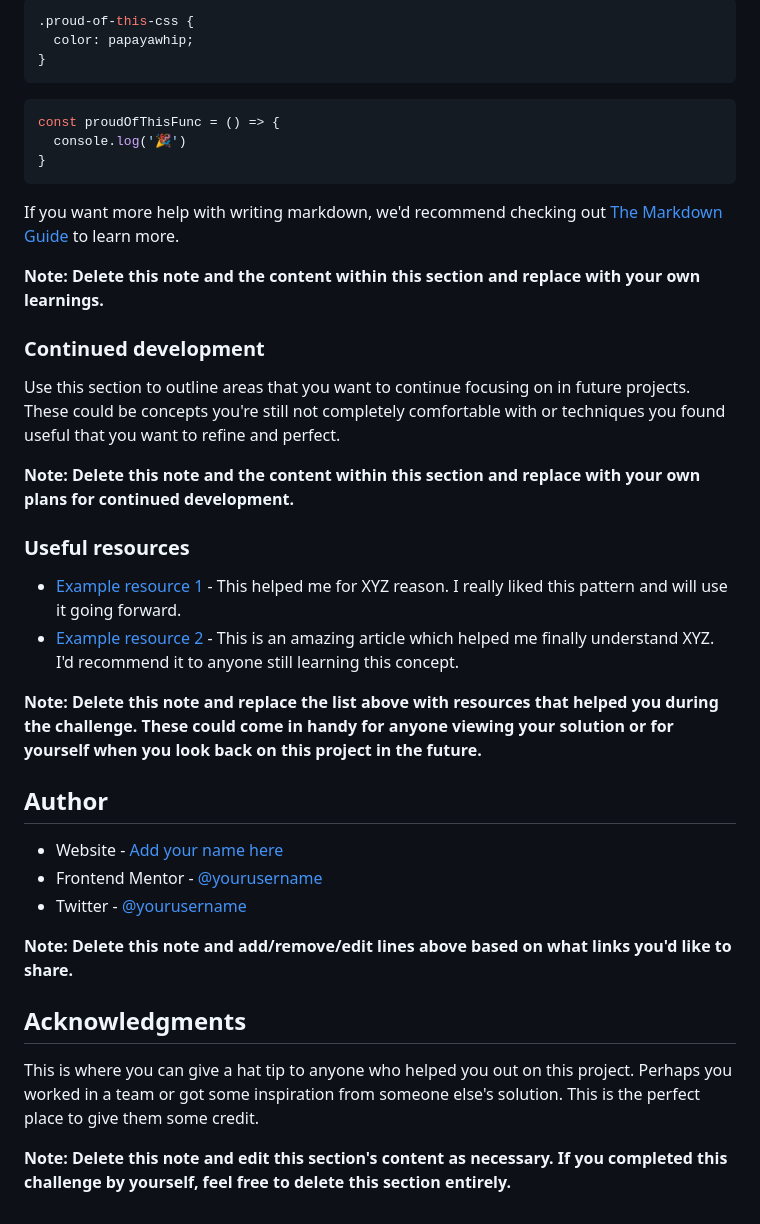
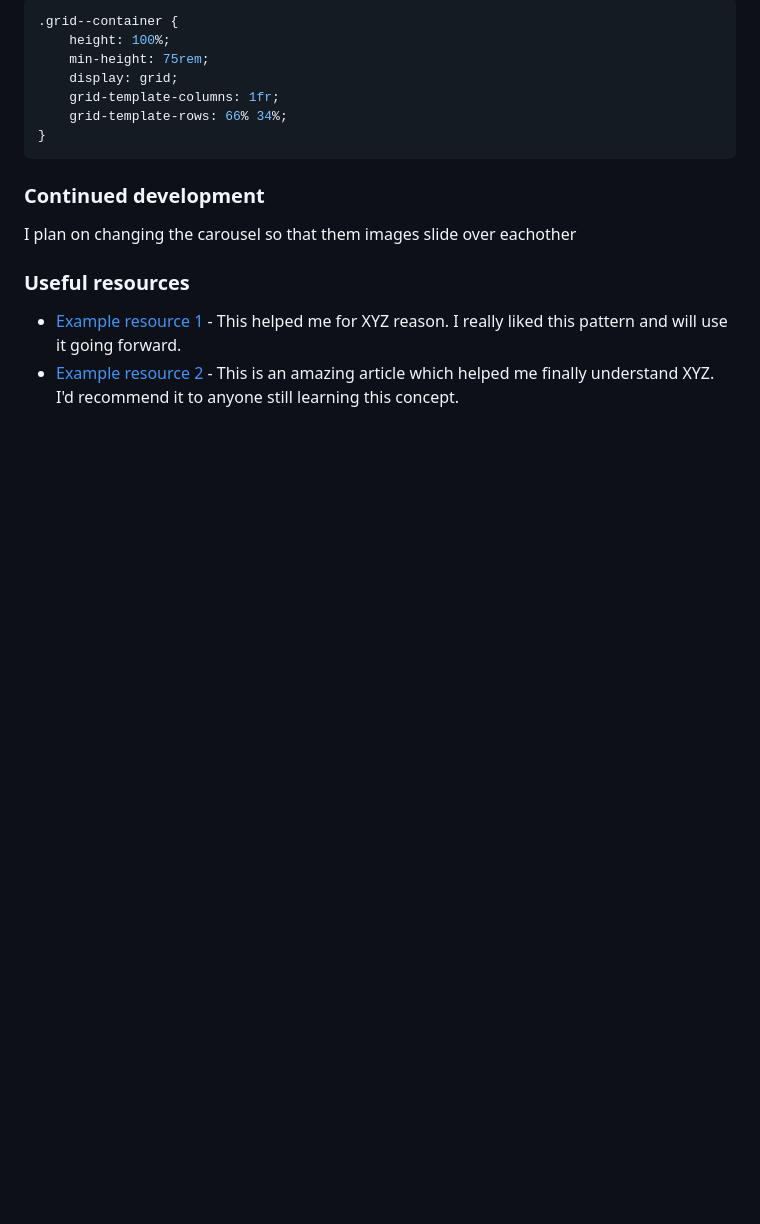
Before and after one commit to ConradMcGrifter/room-homepage, a Markdown page: README.md, the part around the change printed below. GitHub-like rendering; blank space fills up the shorter version.

````diff
--- a/README.md
+++ b/README.md
@@ -72,41 +50,18 @@ To see how you can add code snippets, see below:
 ```css
-.proud-of-this-css {
-  color: papayawhip;
-}
-```
-```js
-const proudOfThisFunc = () => {
-  console.log('🎉')
+.grid--container {
+    height: 100%;
+    min-height: 75rem;
+    display: grid;
+    grid-template-columns: 1fr;
+    grid-template-rows: 66% 34%;
 }
 ```
 
-If you want more help with writing markdown, we'd recommend checking out [The Markdown Guide](https://www.markdownguide.org/) to learn more.
-
-**Note: Delete this note and the content within this section and replace with your own learnings.**
-
 ### Continued development
 
-Use this section to outline areas that you want to continue focusing on in future projects. These could be concepts you're still not completely comfortable with or techniques you found useful that you want to refine and perfect.
-
-**Note: Delete this note and the content within this section and replace with your own plans for continued development.**
+I plan on changing the carousel so that them images slide over eachother
 
 ### Useful resources
 
-- [Example resource 1](https://www.example.com) - This helped me for XYZ reason. I really liked this pattern and will use it going forward.
-- [Example resource 2](https://www.example.com) - This is an amazing article which helped me finally understand XYZ. I'd recommend it to anyone still learning this concept.
-
-**Note: Delete this note and replace the list above with resources that helped you during the challenge. These could come in handy for anyone viewing your solution or for yourself when you look back on this project in the future.**
-
-## Author
-
-- Website - [Add your name here](https://www.your-site.com)
-- Frontend Mentor - [@yourusername](https://www.frontendmentor.io/profile/yourusername)
-- Twitter - [@yourusername](https://www.twitter.com/yourusername)
-
-**Note: Delete this note and add/remove/edit lines above based on what links you'd like to share.**
-
-## Acknowledgments
-
-This is where you can give a hat tip to anyone who helped you out on this project. Perhaps you worked in a team or got some inspiration from someone else's solution. This is the perfect place to give them some credit.
-
-**Note: Delete this note and edit this section's content as necessary. If you completed this challenge by yourself, feel free to delete this section entirely.**
+-   [Example resource 1](https://www.example.com) - This helped me for XYZ reason. I really liked this pattern and will use it going forward.
+-   [Example resource 2](https://www.example.com) - This is an amazing article which helped me finally understand XYZ. I'd recommend it to anyone still learning this concept.
````
Also changed, not shown: other parts of README.md (+19 -41 lines), screenshot.png (added), 1 other file.
